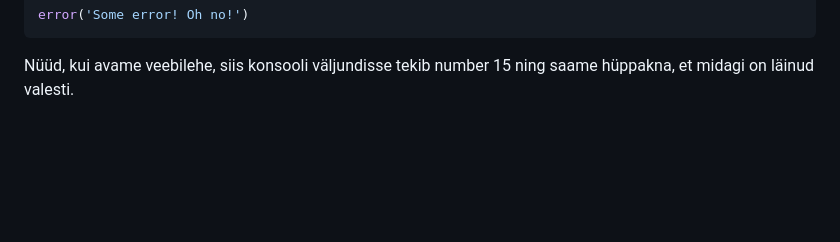
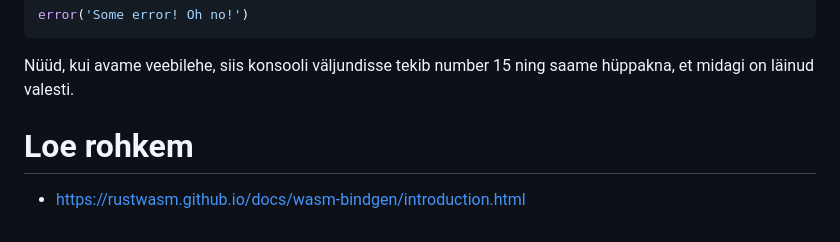
Before and after one commit to Uptaker/wasm-rust, a Markdown page: README.md, the part around the change. Drawn GitHub-style; blank space fills up the shorter version.

Commit message:
add read  more section

````diff
--- a/README.md
+++ b/README.md
@@ -393,3 +393,6 @@ error('Some error! Oh no!')
 ```
 
 Nüüd, kui avame veebilehe, siis konsooli väljundisse tekib number 15 ning saame hüppakna, et midagi on läinud valesti.
+
+# Loe rohkem
+- https://rustwasm.github.io/docs/wasm-bindgen/introduction.html
````
